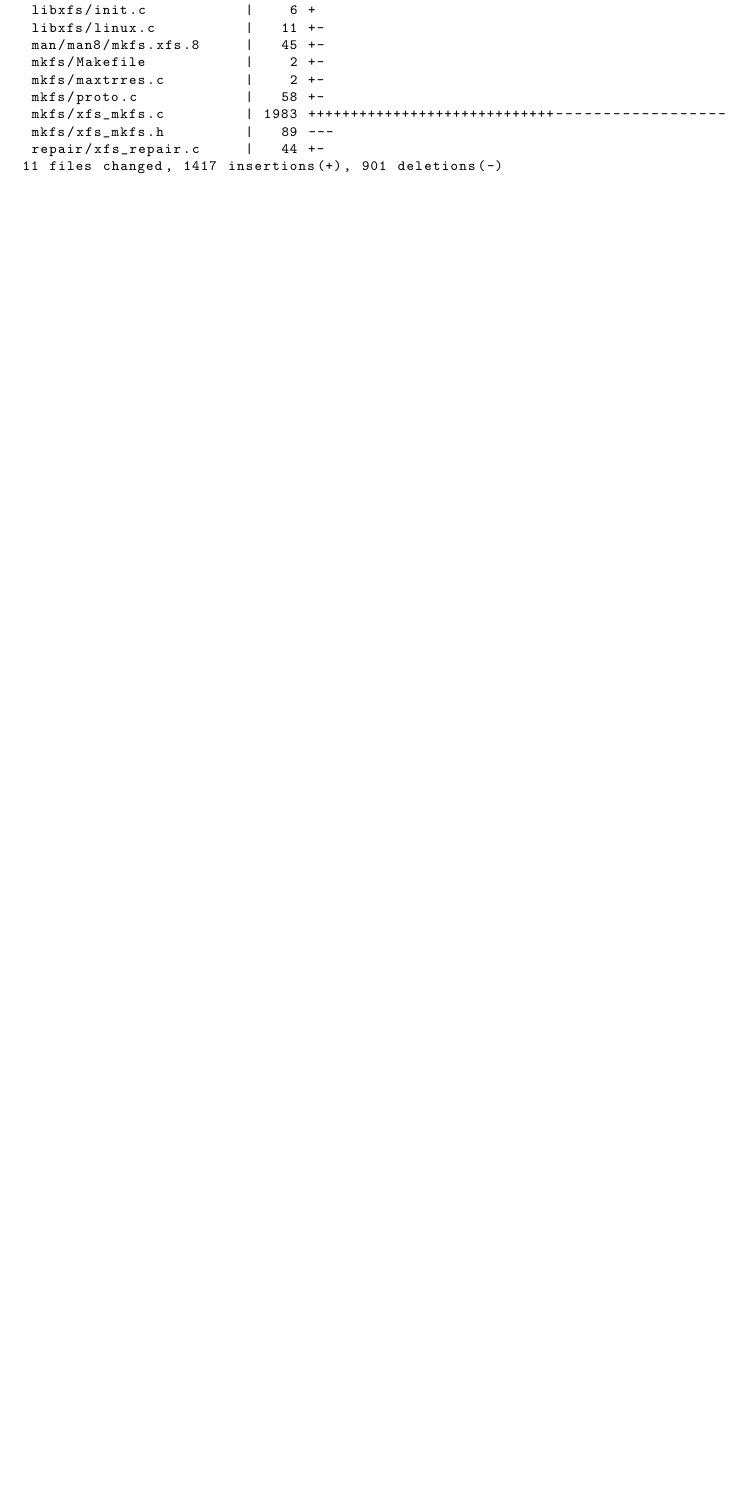
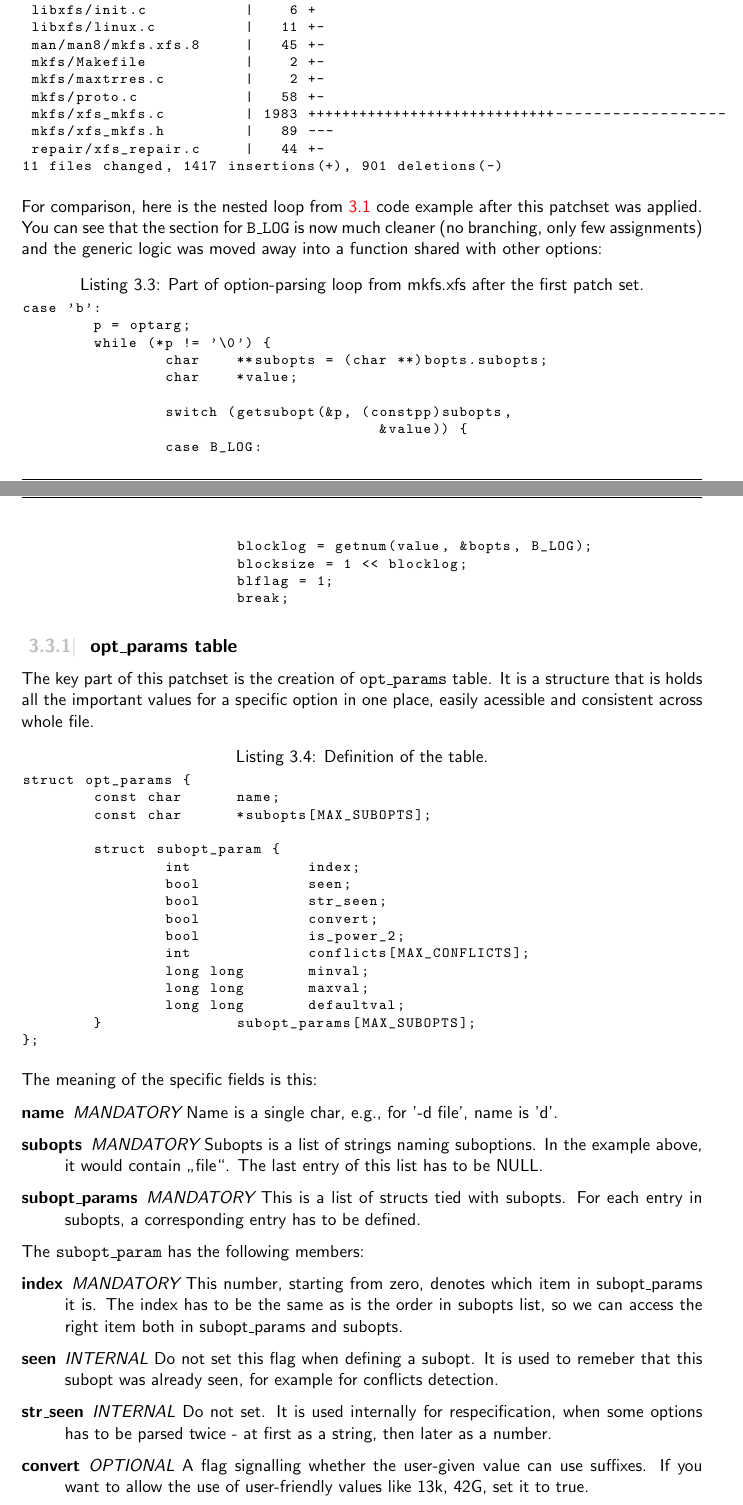
Before and after one commit to jtulak/thesis-mmm, a LaTeX thesis (proj.tex, which reads content/refactoring.tex): part of page 14 of 24 before the commit and two parts of pages 14 and 15 of 26 after it, the two joined at a grey line, cut so that both start at the same text, the shorter picture padded with empty space. Compiled offline with pdfLaTeX.

Commit message:
began describing first patchset
Signed-off-by: Jan Tulak <jan@tulak.me>

```diff
--- a/content/refactoring.tex
+++ b/content/refactoring.tex
@@ -226,3 +229,91 @@ include/Makefile        |    5 +-
  mkfs/xfs_mkfs.h         |   89 ---
  repair/xfs_repair.c     |   44 +-
 11 files changed, 1417 insertions(+), 901 deletions(-)
+\end{lstlisting}
+
+For comparison, here is the nested loop from
+\ref{lst:refactoring:loopexample} code example after this patchset was
+applied. You can see that the section for {\tt B\_LOG} is now much cleaner
+(no branching, only few assignments) and the generic logic was moved away
+into a function shared with other options:
+
+\begin{lstlisting}[frame=none, basicstyle=\footnotesize\ttfamily,
+language=C, numbers=none, numberstyle=\tiny\color{black},
+caption= {Part of option-parsing loop from mkfs.xfs after the first patch
+set.}]
+case 'b':
+	p = optarg;
+	while (*p != '\0') {
+		char	**subopts = (char **)bopts.subopts;
+		char	*value;
+
+		switch (getsubopt(&p, (constpp)subopts,
+					&value)) {
+		case B_LOG:
+			blocklog = getnum(value, &bopts, B_LOG);
+			blocksize = 1 << blocklog;
+			blflag = 1;
+			break;
+\end{lstlisting}
+
+
+\subsection{opt\_params table}
+The key part of this patchset is the creation of {\tt opt\_params} table.
+It is a structure that is holds all the important values for a specific
+option in one place, easily acessible and consistent across whole file.
+
+\begin{lstlisting}[frame=none, basicstyle=\footnotesize\ttfamily,
+language=C, numbers=none, numberstyle=\tiny\color{black},
+caption= {Definition of the table.}]
+struct opt_params {
+	const char	name;
+	const char	*subopts[MAX_SUBOPTS];
+
+	struct subopt_param {
+		int		index;
+		bool		seen;
+		bool		str_seen;
+		bool		convert;
+		bool		is_power_2;
+		int		conflicts[MAX_CONFLICTS];
+		long long	minval;
+		long long	maxval;
+		long long	defaultval;
+	}		subopt_params[MAX_SUBOPTS];
+};
+\end{lstlisting}
+
+The meaning of the specific fields is this:
+\begin{description}
+\item[name] {\em MANDATORY}
+  Name is a single char, e.g., for '-d file', name is 'd'.
+
+\item[subopts] {\em MANDATORY}
+  Subopts is a list of strings naming suboptions. In the example above,
+  it would contain "file". The last entry of this list has to be NULL.
+
+\item[subopt\_params] {\em MANDATORY}
+  This is a list of structs tied with subopts. For each entry in subopts,
+  a corresponding entry has to be defined.
+\end{description}
+
+
+The {\tt subopt\_param} has the following members:
+\begin{description}
+\item[index] {\em MANDATORY}
+    This number, starting from zero, denotes which item in subopt\_params
+    it is. The index has to be the same as is the order in subopts list,
+    so we can access the right item both in subopt\_params and subopts.
+
+\item[seen] {\em INTERNAL}
+    Do not set this flag when defining a subopt. It is used to remeber that
+    this subopt was already seen, for example for conflicts detection.
+
+\item[str\_seen] {\em INTERNAL}
+    Do not set. It is used internally for respecification, when some options
+    has to be parsed twice - at first as a string, then later as a number.
+
+\item[convert] {\em OPTIONAL}
+    A flag signalling whether the user-given value can use suffixes.
+    If you want to allow the use of user-friendly values like 13k, 42G,
+    set it to true.
```
Also changed, not shown: content/refactoring.tex (112 more changed lines).
